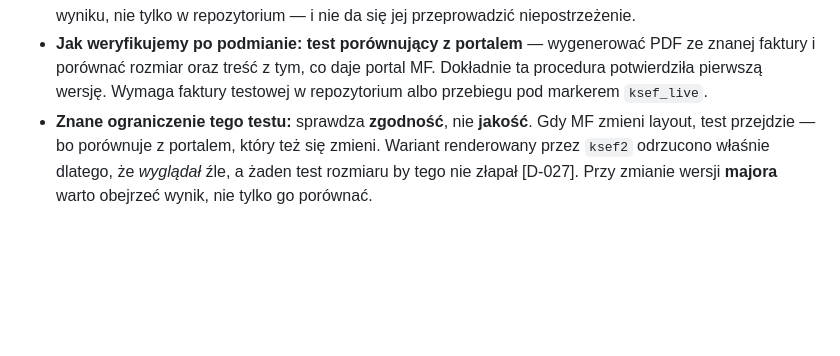
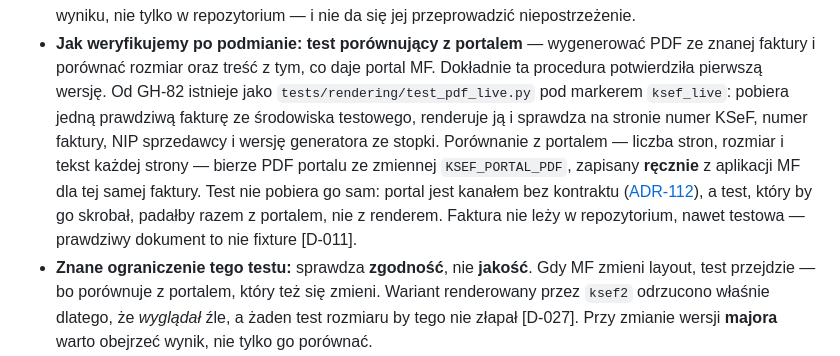
Before and after one commit to Dev10x-Guru/ksef-mcp, a Markdown page: docs/domain/decisions.md, the part around the change. GitHub-like rendering; blank space fills up the shorter version.

```diff
--- a/docs/domain/decisions.md
+++ b/docs/domain/decisions.md
@@ -851,8 +851,17 @@ nie ma mechanizmu, który powiedziałby „czegoś brakuje".
 - **Jak weryfikujemy po podmianie:** **test porównujący z portalem** —
   wygenerować PDF ze znanej faktury i porównać rozmiar oraz treść z tym,
   co daje portal MF. Dokładnie ta procedura potwierdziła pierwszą wersję.
-  Wymaga faktury testowej w repozytorium albo przebiegu pod markerem
-  `ksef_live`.
+  Od GH-82 istnieje jako `tests/rendering/test_pdf_live.py` pod markerem
+  `ksef_live`: pobiera jedną prawdziwą fakturę ze środowiska testowego,
+  renderuje ją i sprawdza na stronie numer KSeF, numer faktury, NIP
+  sprzedawcy i wersję generatora ze stopki. Porównanie z portalem —
+  liczba stron, rozmiar i tekst każdej strony — bierze PDF portalu ze
+  zmiennej `KSEF_PORTAL_PDF`, zapisany **ręcznie** z aplikacji MF dla
+  tej samej faktury. Test nie pobiera go sam: portal jest kanałem bez
+  kontraktu ([ADR-112](../adr/112-zwendorowany-generator-pdf-ministerstwa.md)),
+  a test, który by go skrobał, padałby razem z portalem, nie z renderem.
+  Faktura nie leży w repozytorium, nawet testowa — prawdziwy dokument
+  to nie fixture [D-011].
 - **Znane ograniczenie tego testu:** sprawdza **zgodność**, nie
   **jakość**. Gdy MF zmieni layout, test przejdzie — bo porównuje z
   portalem, który też się zmieni. Wariant renderowany przez `ksef2`
```
Also changed, not shown: CHANGELOG.md (+11 -0 lines), docs/adr/112-zwendorowany-generator-pdf-ministerstwa.md (+5 -5 lines).
